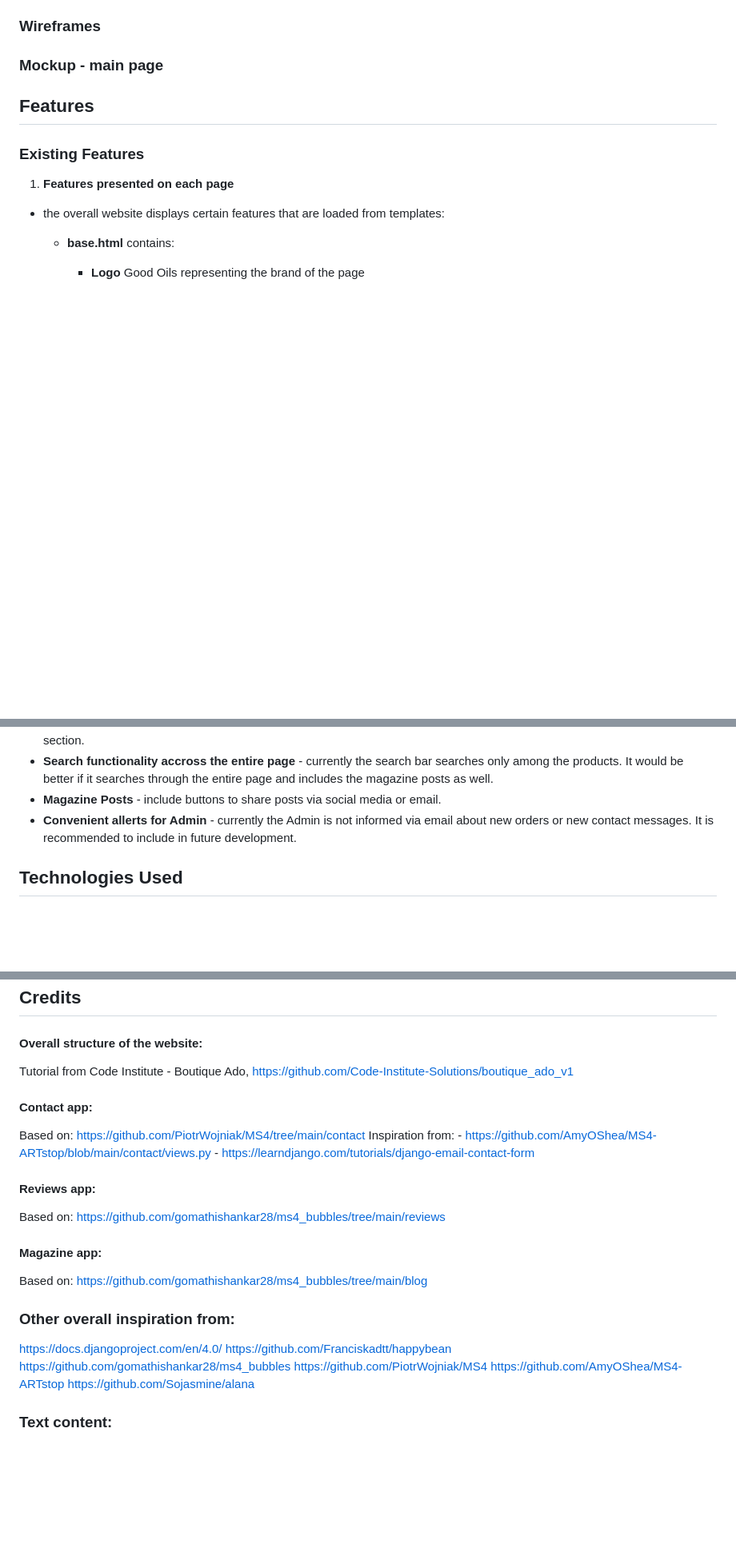
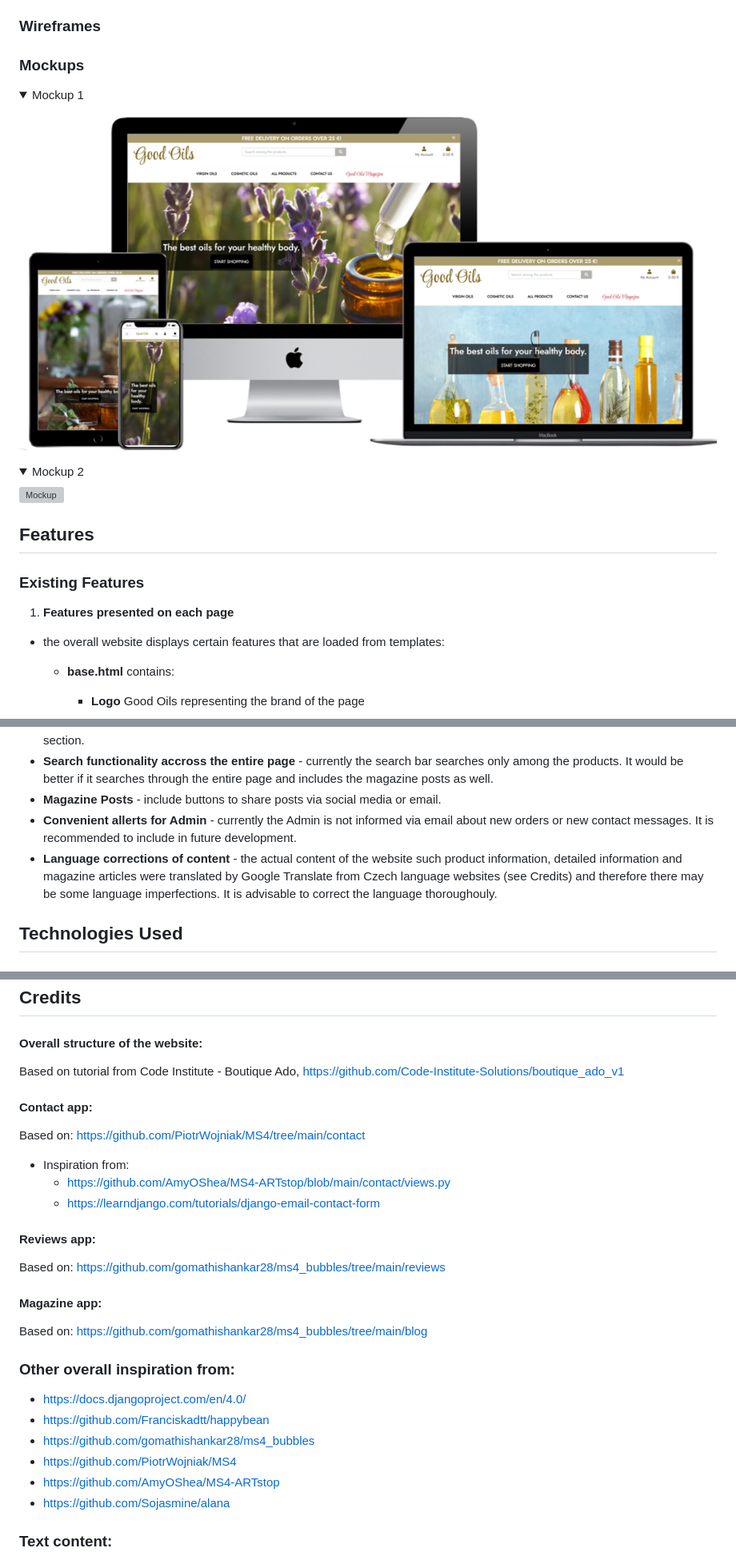
Before and after one commit to KamilaHase/MS4, a Markdown page: README.md, 3 parts joined by grey strips. Shown: that part at 80% size. Drawn GitHub-style; pictures changed too: documentation/images/mockup1.png (added); folded sections open; blank space fills up the shorter version; grey boxes are pictures that could not be loaded.

Commit message:
Corrections to Readme

```diff
--- a/README.md
+++ b/README.md
@@ -178,7 +177,19 @@ Images on website are to be found under these links (all have been downloaded fr
 All images that have not been listed above were used from Microsoft Office icons library. Other images (such as product labels) I created in Microsoft Power Point.
 
 ### Wireframes
-### Mockup - main page
+### Mockups
+<details>
+<summary>Mockup 1</summary>
+
+![Mockup](/documentation/images/mockup1.png)
+</details>
+
+
+<details>
+<summary>Mockup 2</summary>
+
+![Mockup](/documentation/images/mockup2.png)
+</details>
 
 ## Features
 ### Existing Features
@@ -348,6 +359,7 @@ As already mentioned the website in the current state would serve as a good e-co
    - **Search functionality accross the entire page** - currently the search bar searches only among the products. It would be better if it searches through the entire page and includes the magazine posts as well.
    - **Magazine Posts** - include buttons to share posts via social media or email.
    - **Convenient allerts for Admin** - currently the Admin is not informed via email about new orders or new contact messages. It is recommended to include in future development.
+   - **Language corrections of content** - the actual content of the website such product information, detailed information and magazine articles were translated by Google Translate from Czech language websites (see Credits) and therefore there may be some language imperfections. It is advisable to correct the language thoroughouly.
 
 ## Technologies Used
 ### Frameworks, Libraries & Programs Used:
@@ -643,11 +655,12 @@ The project was deployed to GitHub Pages using the following steps:
 
 ## Credits
 #### Overall structure of the website:
-Tutorial from Code Institute - Boutique Ado, https://github.com/Code-Institute-Solutions/boutique_ado_v1
+Based on tutorial from Code Institute - Boutique Ado, https://github.com/Code-Institute-Solutions/boutique_ado_v1
 
 #### Contact app:
 Based on: https://github.com/PiotrWojniak/MS4/tree/main/contact
-Inspiration from:
+
+- Inspiration from:
     - https://github.com/AmyOShea/MS4-ARTstop/blob/main/contact/views.py
     - https://learndjango.com/tutorials/django-email-contact-form
 
@@ -658,12 +671,12 @@ Based on: https://github.com/gomathishankar28/ms4_bubbles/tree/main/reviews
 Based on: https://github.com/gomathishankar28/ms4_bubbles/tree/main/blog
 
 ### Other overall inspiration from:
-https://docs.djangoproject.com/en/4.0/
-https://github.com/Franciskadtt/happybean
-https://github.com/gomathishankar28/ms4_bubbles
-https://github.com/PiotrWojniak/MS4
-https://github.com/AmyOShea/MS4-ARTstop
-https://github.com/Sojasmine/alana
+- https://docs.djangoproject.com/en/4.0/
+- https://github.com/Franciskadtt/happybean
+- https://github.com/gomathishankar28/ms4_bubbles
+- https://github.com/PiotrWojniak/MS4
+- https://github.com/AmyOShea/MS4-ARTstop
+- https://github.com/Sojasmine/alana
 
 
 ### Text content:
```
Also changed, not shown: other parts of README.md (+1 -2 lines).
